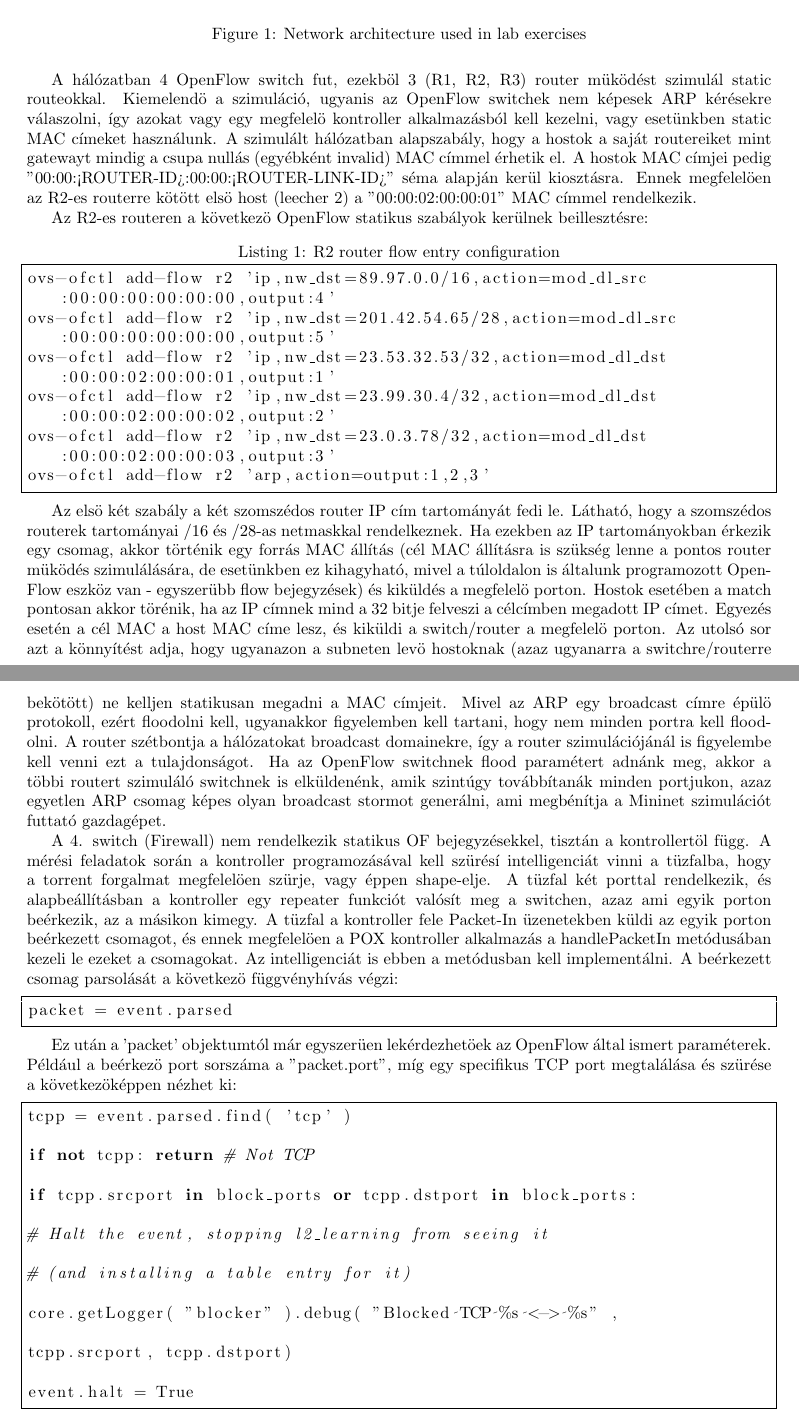
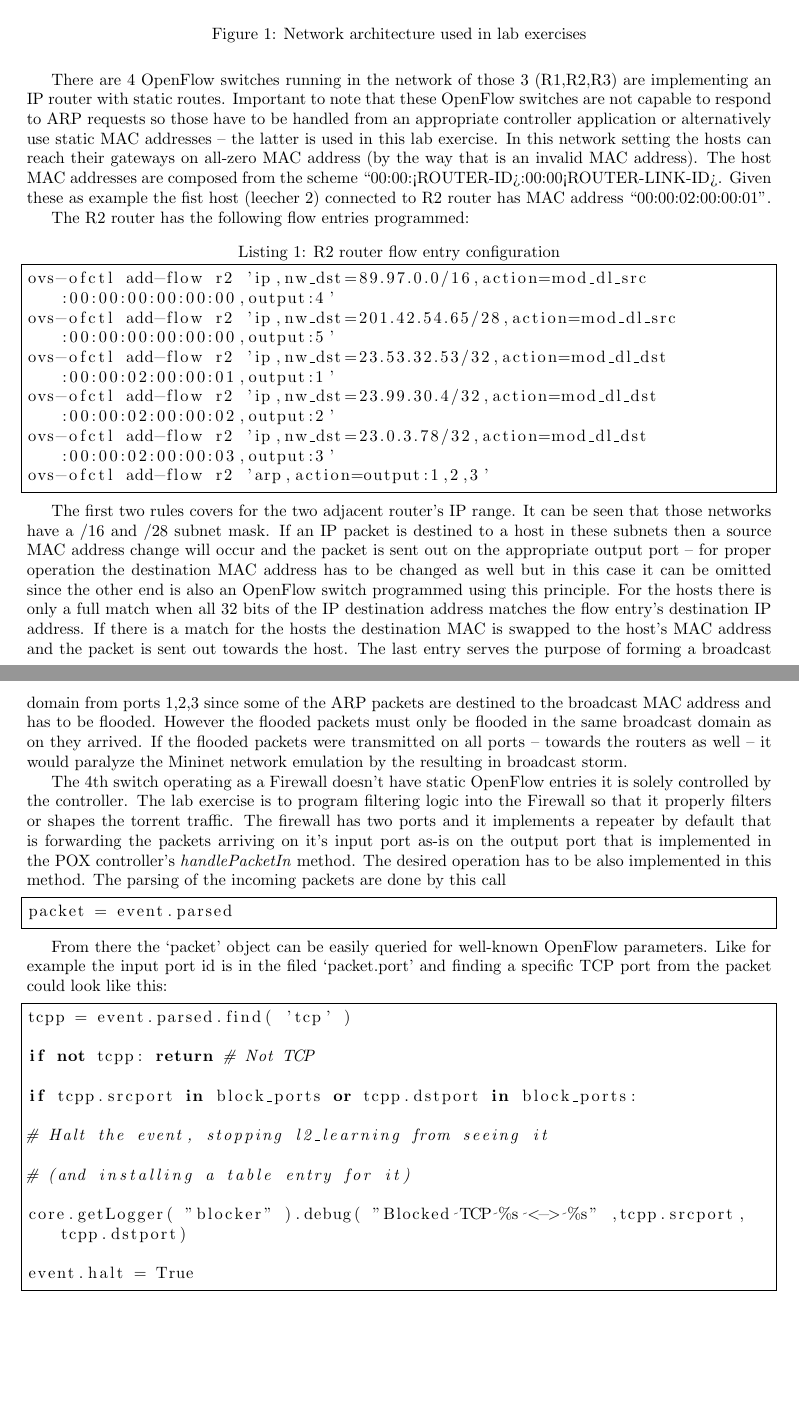
Before and after one commit to fecjanky/pub, a LaTeX document (Infocomm-lab-P2P/syllabus.tex): two parts of pages 6 and 7 of 7, joined at a grey line, cut so that both start at the same text, the shorter picture padded with empty space. Compiled offline with pdfLaTeX.

Commit message:
finished translating syllabus

```diff
--- a/Infocomm-lab-P2P/syllabus.tex
+++ b/Infocomm-lab-P2P/syllabus.tex
@@ -283,14 +282,15 @@ továbbiakban a P2P mérésen használt Mininetes hálózatot mutatjuk be.
     \label{fig:Lab-topo}
 \end{figure}
 
-A hálózatban 4 OpenFlow switch fut, ezekböl 3 (R1, R2, R3) router müködést szimulál static routeokkal. Kiemelendö a
-szimuláció, ugyanis az OpenFlow switchek nem képesek ARP kérésekre válaszolni, így azokat vagy egy megfelelö kontroller
-alkalmazásból kell kezelni, vagy esetünkben static MAC címeket használunk. A szimulált hálózatban alapszabály, hogy a
-hostok a saját routereiket mint gatewayt mindig a csupa nullás (egyébként invalid) MAC címmel érhetik el. A hostok MAC
-címjei pedig "00:00:<ROUTER-ID>:00:00:<ROUTER-LINK-ID>" séma alapján kerül kiosztásra. Ennek megfelelöen az R2-es
-routerre kötött elsö host (leecher 2) a "00:00:02:00:00:01" MAC címmel rendelkezik.
+There are 4 OpenFlow switches running in the network of those 3 (R1,R2,R3) are implementing an IP router with static
+routes. Important to note that these OpenFlow switches are not capable to respond to ARP requests so those have to be
+handled from an appropriate controller application or alternatively use static MAC addresses -- the latter is used in
+this lab exercise. In this network setting the hosts can reach their gateways on all-zero MAC address (by the way that
+is an invalid MAC address). The host MAC addresses are composed from the scheme
+``00:00:<ROUTER-ID>:00:00<ROUTER-LINK-ID>. Given these as example the fist host (leecher 2) connected to R2 router has
+MAC address ``00:00:02:00:00:01".
 
-Az R2-es routeren a következö OpenFlow statikus szabályok kerülnek beillesztésre:
+The R2 router has the following flow entries programmed:
 
 \begin{lstlisting}[language=bash,frame=single,breaklines,caption={R2 router flow entry configuration},label=lst:R2-flow-config]
 ovs-ofctl add-flow r2 'ip,nw_dst=89.97.0.0/16,action=mod_dl_src:00:00:00:00:00:00,output:4'
@@ -301,33 +301,30 @@ ovs-ofctl add-flow r2 'ip,nw_dst=23.0.3.78/32,action=mod_dl_dst:00:00:02:00:00:0
 ovs-ofctl add-flow r2 'arp,action=output:1,2,3'
 \end{lstlisting}
 
-Az elsö két szabály a két szomszédos router IP cím tartományát fedi le. Látható, hogy a szomszédos routerek tartományai
-/16 és /28-as netmaskkal rendelkeznek. Ha ezekben az IP tartományokban érkezik egy csomag, akkor történik egy forrás
-MAC állítás (cél MAC állításra is szükség lenne a pontos router müködés szimulálására, de esetünkben ez kihagyható,
-mivel a túloldalon is általunk programozott OpenFlow eszköz van - egyszerübb flow bejegyzések) és kiküldés a megfelelö
-porton. Hostok esetében a match pontosan akkor törénik, ha az IP címnek mind a 32 bitje felveszi a célcímben megadott
-IP címet. Egyezés esetén a cél MAC a host MAC címe lesz, és kiküldi a switch/router a megfelelö porton. Az utolsó sor
-azt a könnyítést adja, hogy ugyanazon a subneten levö hostoknak (azaz ugyanarra a switchre/routerre bekötött) ne
-kelljen statikusan megadni a MAC címjeit. Mivel az ARP egy broadcast címre épülö protokoll, ezért floodolni kell,
-ugyanakkor figyelemben kell tartani, hogy nem minden portra kell floodolni. A router szétbontja a hálózatokat broadcast
-domainekre, így a router szimulációjánál is figyelembe kell venni ezt a tulajdonságot. Ha az OpenFlow switchnek flood
-paramétert adnánk meg, akkor a többi routert szimuláló switchnek is elküldenénk, amik szintúgy továbbítanák minden
-portjukon, azaz egyetlen ARP csomag képes olyan broadcast stormot generálni, ami megbénítja a Mininet szimulációt
-futtató gazdagépet.
+The first two rules covers for the two adjacent router's IP range. It can be seen that those networks have a /16 and
+/28 subnet mask. If an IP packet is destined to a host in these subnets then a source MAC address change will occur and
+the packet is sent out on the appropriate output port -- for proper operation the destination MAC address has to be
+changed as well but in this case it can be omitted since the other end is also an OpenFlow switch programmed using this
+principle.
+For the hosts there is only a full match when all 32 bits of the IP destination address matches the flow entry's
+destination IP address. If there is a match for the hosts the destination MAC is swapped to the host's MAC address and
+the packet is sent out towards the host. The last entry serves the purpose of forming a broadcast domain from ports
+1,2,3 since some of the ARP packets are destined to the broadcast MAC address and has to be flooded. However the
+flooded packets must only be flooded in the same broadcast domain as on they arrived. If the flooded packets were
+transmitted on all ports  -- towards the routers as well -- it would paralyze the Mininet network emulation by the
+resulting in broadcast storm.
 
-A 4. switch (Firewall) nem rendelkezik statikus OF bejegyzésekkel, tisztán a kontrollertöl függ. A mérési feladatok
-során a kontroller programozásával kell szürésí intelligenciát vinni a tüzfalba, hogy a torrent forgalmat megfelelöen
-szürje, vagy éppen shape-elje. A tüzfal két porttal rendelkezik, és alapbeállításban a kontroller egy repeater funkciót
-valósít meg a switchen, azaz ami egyik porton beérkezik, az a másikon kimegy. A tüzfal a kontroller fele Packet-In
-üzenetekben küldi az egyik porton beérkezett csomagot, és ennek megfelelöen a POX kontroller alkalmazás a
-handlePacketIn metódusában kezeli le ezeket a csomagokat. Az intelligenciát is ebben a metódusban kell implementálni. A
-beérkezett csomag parsolását a következö függvényhívás végzi:
+The 4th switch operating as a Firewall doesn't have static OpenFlow entries it is solely controlled by the controller.
+The lab exercise is to program filtering logic into the Firewall so that it properly filters or shapes the torrent
+traffic. The firewall has two ports and it implements a repeater by default that is forwarding the packets arriving on
+it's input port as-is on the output port that is implemented in the POX controller's \emph{handlePacketIn} method. The
+desired operation has to be also implemented in this method. The parsing of the incoming packets are done by this call
 \begin{lstlisting}[language=python,frame=single,breaklines]
 packet = event.parsed
 \end{lstlisting}
 
-Ez után a 'packet' objektumtól már egyszerüen lekérdezhetöek az OpenFlow által ismert paraméterek. Például a beérkezö
-port sorszáma a "packet.port", míg egy specifikus TCP port megtalálása és szürése a következöképpen nézhet ki:
+From there the `packet' object can be easily queried for well-known OpenFlow parameters. Like for example the input
+port id is in the filed `packet.port' and finding a specific TCP port from the packet could look like this:
 
 \begin{lstlisting}[language=python,frame=single,breaklines]
 tcpp = event.parsed.find( 'tcp' )
```
Also changed, not shown: Infocomm-lab-P2P/syllabus.tex (55 more changed lines).
